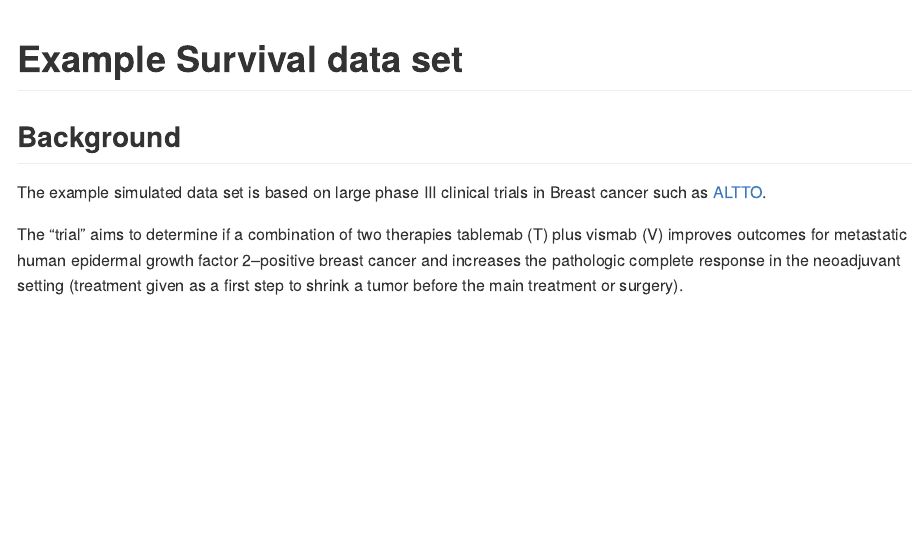
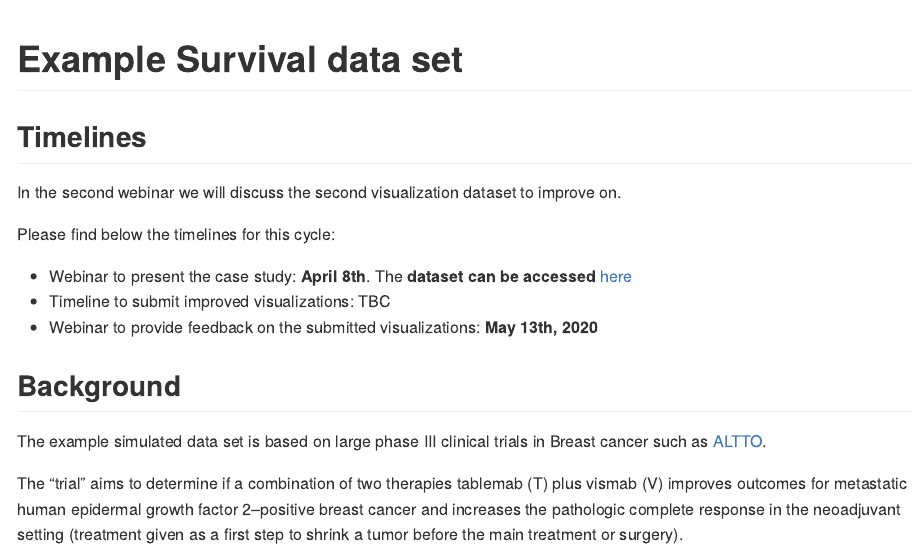
Before and after one commit to VIS-SIG/Wonderful-Wednesdays, an R Markdown document (data/2020/2020-04-08/Readme.Rmd): the page in a window 1100 px wide, from its top. The pictures show the output file data/2020/2020-04-08/Readme.md that the author committed with the source, drawn offline in the style of GitHub.

Commit message:
add timelines

````diff
--- a/data/2020/2020-04-08/Readme.Rmd
+++ b/data/2020/2020-04-08/Readme.Rmd
@@ -7,6 +7,16 @@ output: github_document
 ```{r setup, include=FALSE}
 knitr::opts_chunk$set(echo = TRUE)
 ```
+
+## Timelines
+
+In the second webinar we will discuss the second visualization dataset to improve on.
+
+Please find below the timelines for this cycle:
+
+* Webinar to present the case study: **April 8th**. The **dataset can be accessed** [here](https://github.com/VIS-SIG/Wonderful-Wednesdays/tree/master/data/2020/2020-03-11)
+* Timeline to submit improved visualizations: TBC
+* Webinar to provide feedback on the submitted visualizations: **May 13th, 2020**
 
 ## Background
 
````
Also changed, not shown: data/2020/2020-04-08/Readme.md.
